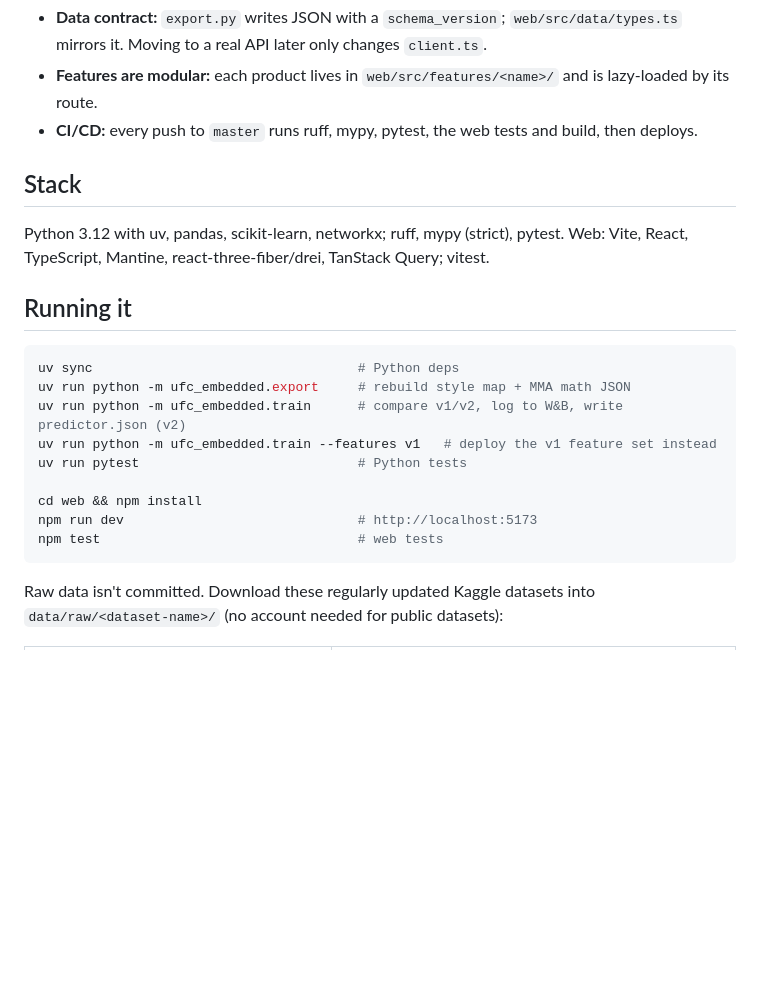
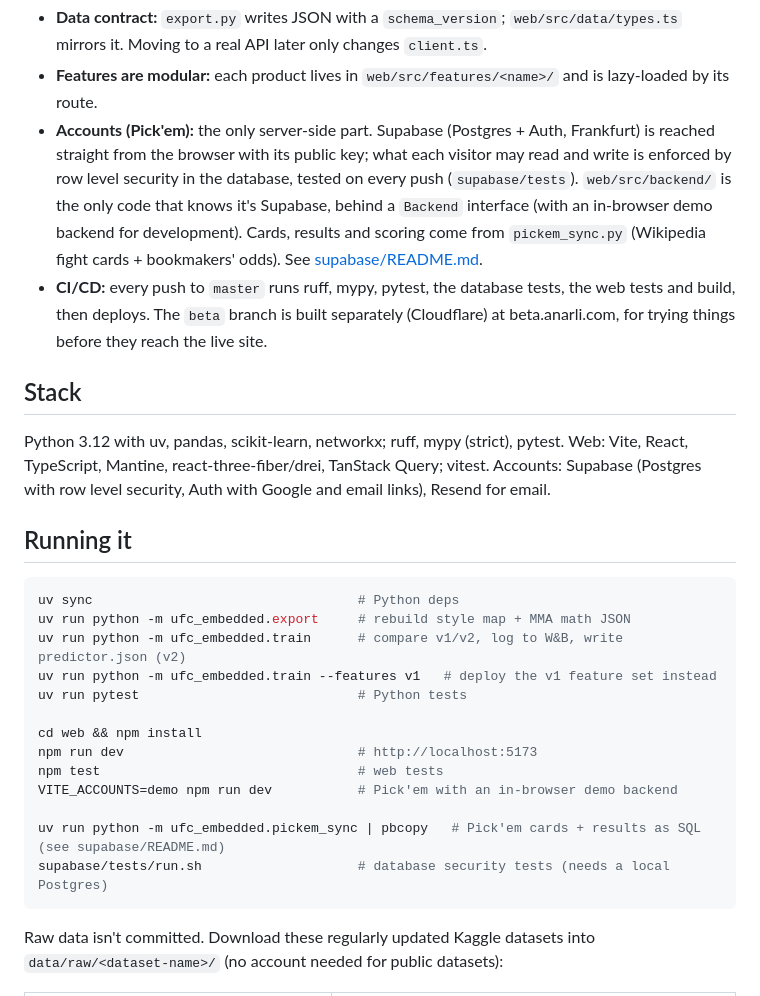
Before and after one commit to abbasly/ufc_embedded, a Markdown page: README.md, the part around one of its changes. Drawn GitHub-style; blank space fills up the shorter version.

````diff
--- a/README.md
+++ b/README.md
@@ -225,12 +247,23 @@ flowchart LR
   mirrors it. Moving to a real API later only changes `client.ts`.
 - **Features are modular:** each product lives in `web/src/features/<name>/` and is lazy-loaded
   by its route.
-- **CI/CD:** every push to `master` runs ruff, mypy, pytest, the web tests and build, then deploys.
+- **Accounts (Pick'em):** the only server-side part. Supabase (Postgres + Auth, Frankfurt) is
+  reached straight from the browser with its public key; what each visitor may read and write
+  is enforced by row level security in the database, tested on every push
+  (`supabase/tests`). `web/src/backend/` is the only code that knows it's Supabase, behind a
+  `Backend` interface (with an in-browser demo backend for development). Cards, results and
+  scoring come from `pickem_sync.py` (Wikipedia fight cards + bookmakers' odds). See
+  [supabase/README.md](supabase/README.md).
+- **CI/CD:** every push to `master` runs ruff, mypy, pytest, the database tests, the web tests
+  and build, then deploys. The `beta` branch is built separately (Cloudflare) at
+  beta.anarli.com, for trying things before they reach the live site.
 
 ## Stack
 
 Python 3.12 with uv, pandas, scikit-learn, networkx; ruff, mypy (strict), pytest.
 Web: Vite, React, TypeScript, Mantine, react-three-fiber/drei, TanStack Query; vitest.
+Accounts: Supabase (Postgres with row level security, Auth with Google and email links), Resend
+for email.
 
 ## Running it
 
@@ -244,6 +277,10 @@ uv run pytest                            # Python tests
 cd web && npm install
 npm run dev                              # http://localhost:5173
 npm test                                 # web tests
+VITE_ACCOUNTS=demo npm run dev           # Pick'em with an in-browser demo backend
+
+uv run python -m ufc_embedded.pickem_sync | pbcopy   # Pick'em cards + results as SQL (see supabase/README.md)
+supabase/tests/run.sh                    # database security tests (needs a local Postgres)
 ```
 
 Raw data isn't committed. Download these regularly updated Kaggle datasets into
````
Also changed, not shown: other parts of README.md (+25 -3 lines), docs/screenshots/about.png, docs/screenshots/pickem-locked.png (added), docs/screenshots/pickem.png (added), 2 other files.
